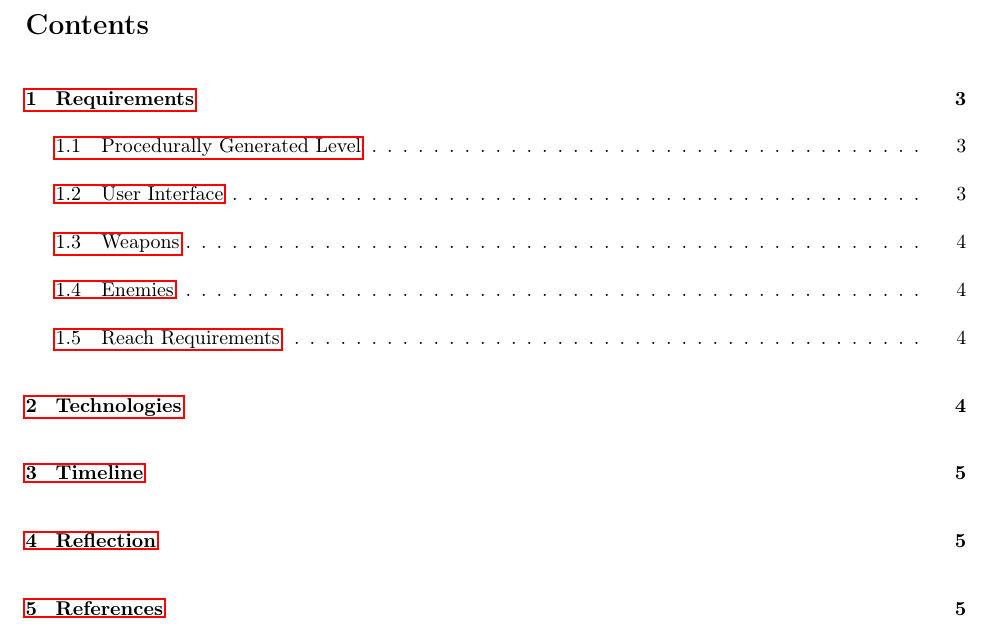
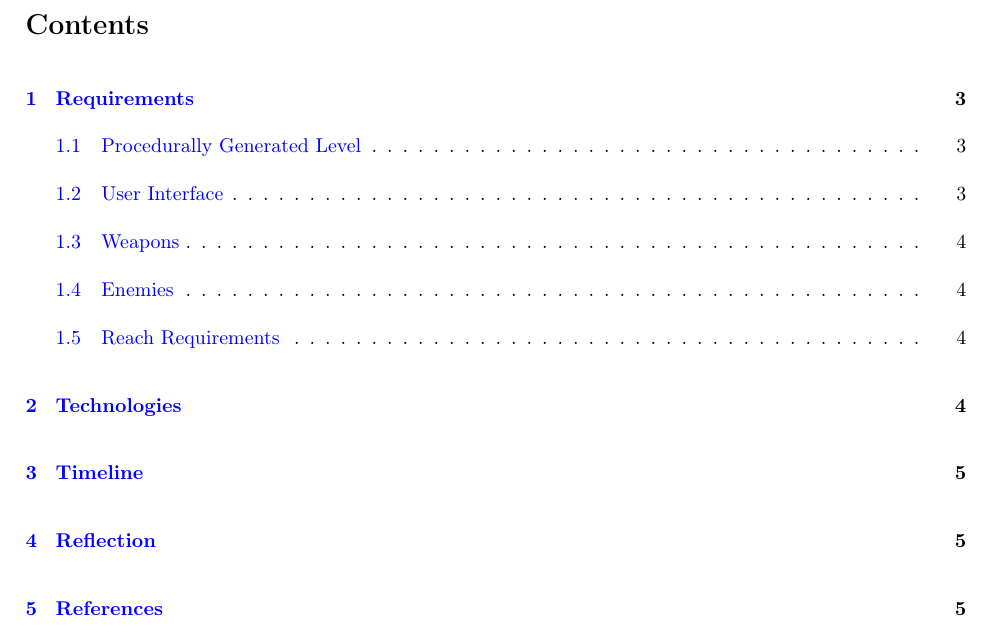
Before and after one commit to minhd-vu/tower-defense-3d, a LaTeX paper (reflection.tex): part of page 2 of 6, cut so that both start at the same text. Compiled offline with pdfLaTeX.

Commit message:
update reflection template

```diff
--- a/reflection.tex
+++ b/reflection.tex
@@ -13,6 +13,15 @@
 \usepackage{csquotes}
 \usepackage{authblk}
 \usepackage{tikz}
+
+\hypersetup{
+    colorlinks=true,
+    linkcolor=blue,
+    filecolor=magenta,
+    urlcolor=cyan,
+    pdftitle={Overleaf Example},
+    pdfpagemode=FullScreen,
+}
 \usetikzlibrary{arrows.meta,chains,positioning}
 
 \titlespacing{\section}{0pt}{*0}{*0}
```
Also changed, not shown: reflection.tex (7 more changed lines).
